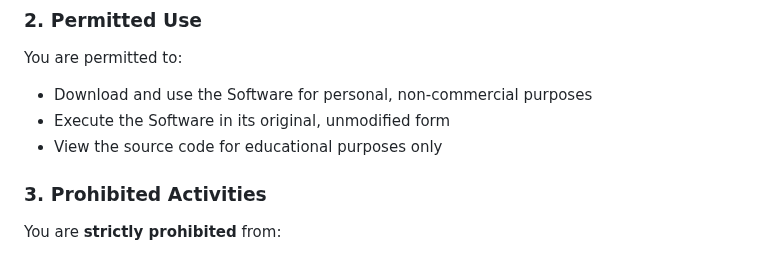
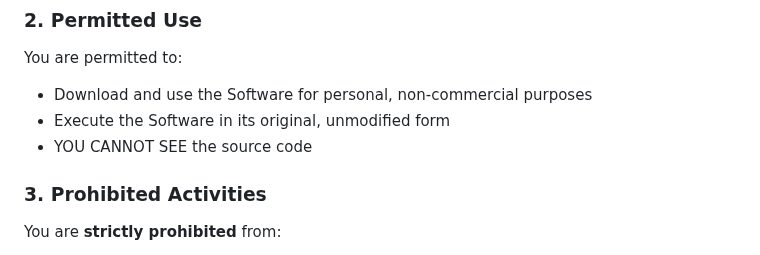
Before and after one commit to SundayN10/-, a Markdown page: LICENSE.md, the part around the change. Rendered like a GitHub page.

```diff
--- a/LICENSE.md
+++ b/LICENSE.md
@@ -13,7 +13,7 @@ This software and associated documentation files (the "Software") are provided u
 You are permitted to:
 - Download and use the Software for personal, non-commercial purposes
 - Execute the Software in its original, unmodified form
-- View the source code for educational purposes only
+- YOU CANNOT SEE the source code
 
 ### 3. Prohibited Activities
 
```
